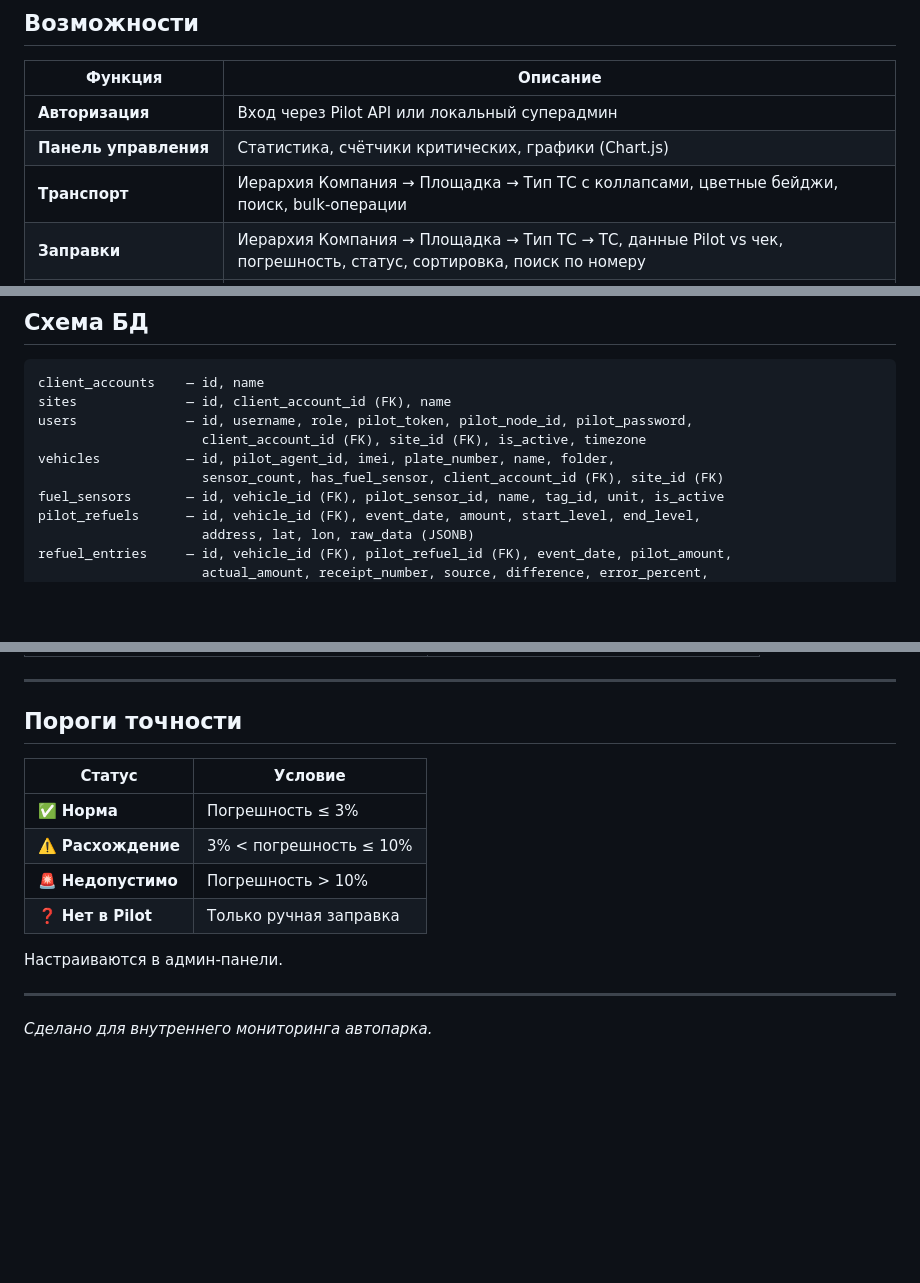
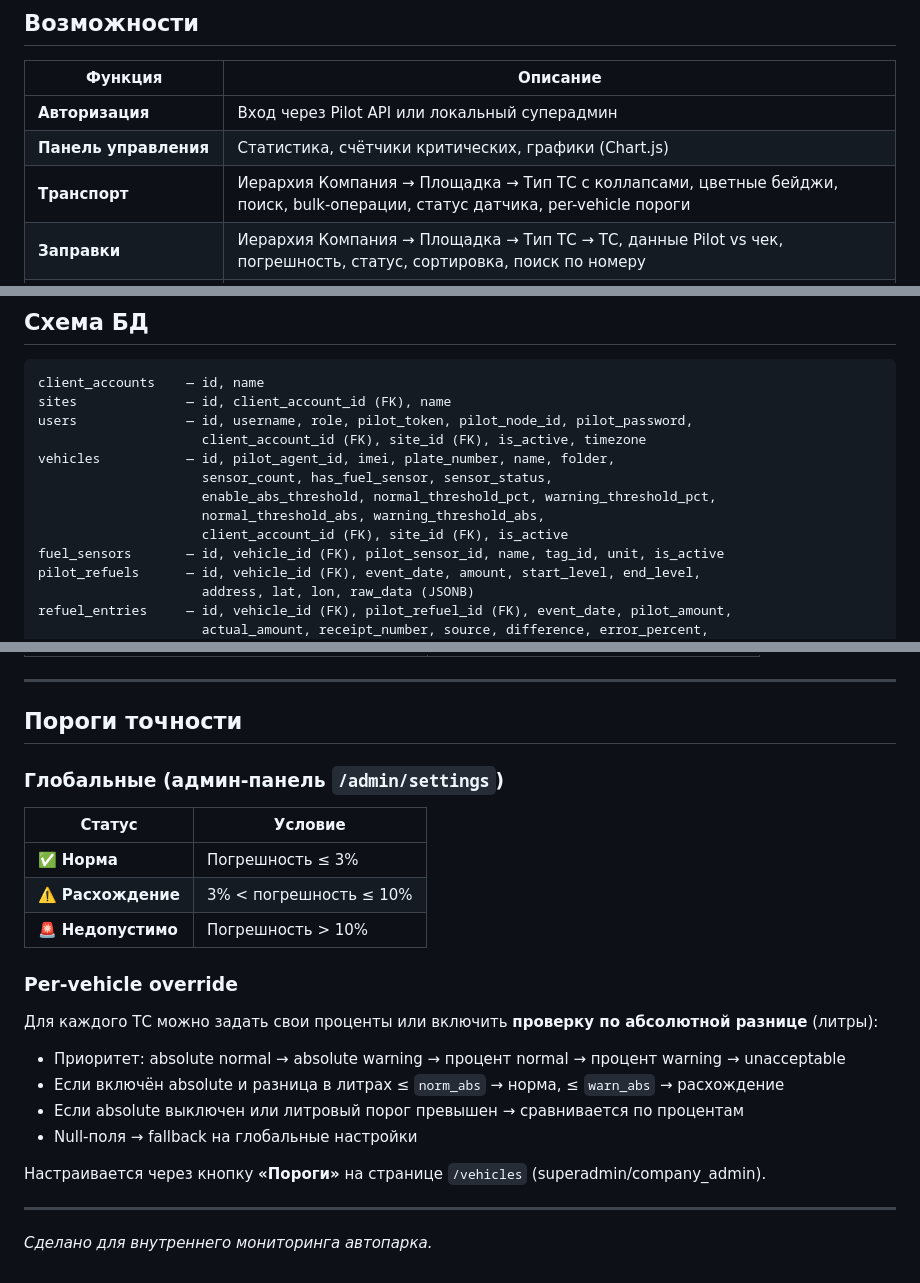
Before and after one commit to vampirowin/pilot-fuel, a Markdown page: README.md, 3 parts joined by grey strips. Drawn GitHub-style; blank space fills up the shorter version.

Commit message:
update MEMORY.md and README with threshold system details

```diff
--- a/README.md
+++ b/README.md
@@ -10,7 +10,7 @@
 |---|---|
 | **Авторизация** | Вход через Pilot API или локальный суперадмин |
 | **Панель управления** | Статистика, счётчики критических, графики (Chart.js) |
-| **Транспорт** | Иерархия Компания → Площадка → Тип ТС с коллапсами, цветные бейджи, поиск, bulk-операции |
+| **Транспорт** | Иерархия Компания → Площадка → Тип ТС с коллапсами, цветные бейджи, поиск, bulk-операции, статус датчика, per-vehicle пороги |
 | **Заправки** | Иерархия Компания → Площадка → Тип ТС → ТС, данные Pilot vs чек, погрешность, статус, сортировка, поиск по номеру |
 | **Синхронизация** | Ручная (preview + apply) и автоматическая ежедневная (APScheduler, 03:00 MSK) |
 | **Автосинхронизация** | APScheduler, force-overwrite, перелогин при 401 (если сохранён пароль), логирование в SyncLog с vehicle_updates |
@@ -147,7 +147,10 @@ sites              — id, client_account_id (FK), name
 users              — id, username, role, pilot_token, pilot_node_id, pilot_password,
                      client_account_id (FK), site_id (FK), is_active, timezone
 vehicles           — id, pilot_agent_id, imei, plate_number, name, folder,
-                     sensor_count, has_fuel_sensor, client_account_id (FK), site_id (FK)
+                     sensor_count, has_fuel_sensor, sensor_status,
+                     enable_abs_threshold, normal_threshold_pct, warning_threshold_pct,
+                     normal_threshold_abs, warning_threshold_abs,
+                     client_account_id (FK), site_id (FK), is_active
 fuel_sensors       — id, vehicle_id (FK), pilot_sensor_id, name, tag_id, unit, is_active
 pilot_refuels      — id, vehicle_id (FK), event_date, amount, start_level, end_level,
                      address, lat, lon, raw_data (JSONB)
@@ -210,14 +215,24 @@ sync_log           — id, vehicle_id, sync_type, status, records_affected, deta
 
 ## Пороги точности
 
+### Глобальные (админ-панель `/admin/settings`)
+
 | Статус | Условие |
 |---|---|
 | ✅ **Норма** | Погрешность ≤ 3% |
 | ⚠️ **Расхождение** | 3% < погрешность ≤ 10% |
 | 🚨 **Недопустимо** | Погрешность > 10% |
-| ❓ **Нет в Pilot** | Только ручная заправка |
 
-Настраиваются в админ-панели.
+### Per-vehicle override
+
+Для каждого ТС можно задать свои проценты или включить **проверку по абсолютной разнице** (литры):
+
+- Приоритет: absolute normal → absolute warning → процент normal → процент warning → unacceptable
+- Если включён absolute и разница в литрах ≤ `norm_abs` → норма, ≤ `warn_abs` → расхождение
+- Если absolute выключен или литровый порог превышен → сравнивается по процентам
+- Null-поля → fallback на глобальные настройки
+
+Настраивается через кнопку **«Пороги»** на странице `/vehicles` (superadmin/company_admin).
 
 ---
 
```
Also changed, not shown: other parts of README.md (+2 -0 lines), MEMORY.md (+23 -1 lines).
